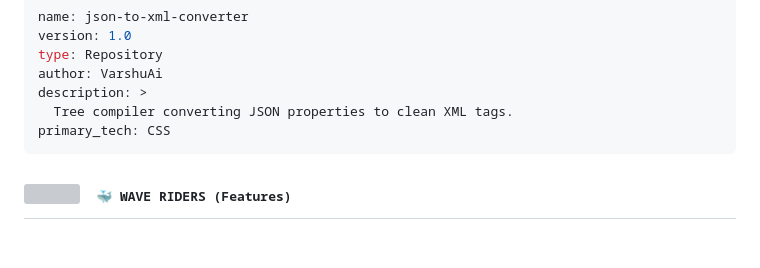
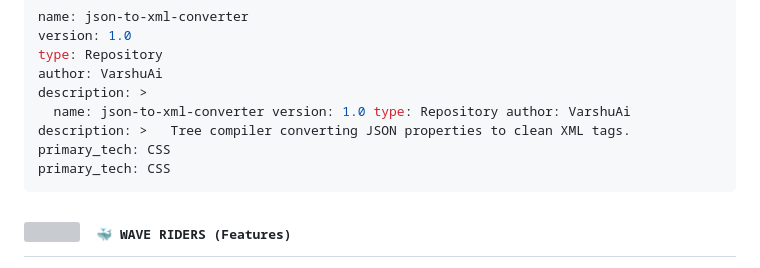
Before and after one commit to VarshuAi/json-to-xml-converter, a Markdown page: README.md, the part around the change. Rendered like a GitHub page; blank space fills up the shorter version; grey boxes are pictures that could not be loaded.

````diff
--- a/README.md
+++ b/README.md
@@ -38,7 +38,7 @@ version: 1.0
 type: Repository
 author: VarshuAi
 description: >
-  Tree compiler converting JSON properties to clean XML tags.
+  name: json-to-xml-converter version: 1.0 type: Repository author: VarshuAi description: >   Tree compiler converting JSON properties to clean XML tags. primary_tech: CSS
 primary_tech: CSS
 ```
 
````
